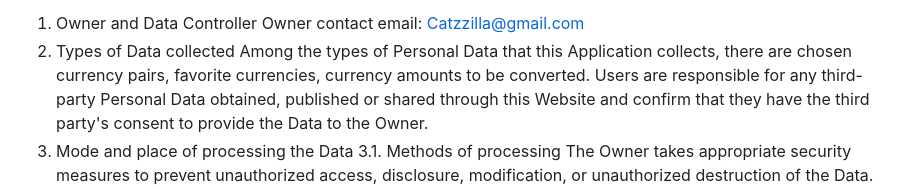
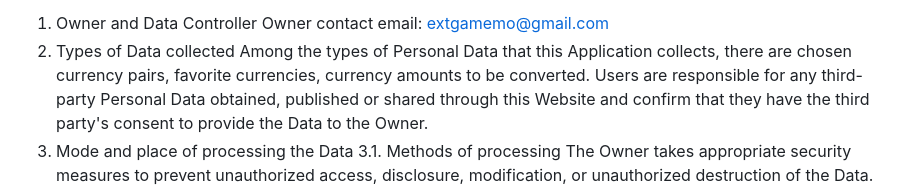
Before and after one commit to Extgamemo/PrivatePolicyAndroid, a Markdown page: README.md, the part around one of its changes. GitHub-like rendering.

```diff
--- a/README.md
+++ b/README.md
@@ -3,6 +3,6 @@ Last Updated on August 30, 2024
 This Application collects some Personal Data from its Users. Users may be subject to different protection standards and broader standards may, therefore, apply to some. In order to learn more about the protection criteria, Users can refer to the applicability section.
 1. Owner and Data Controller
-Owner contact email: Catzzilla@gmail.com
+Owner contact email: extgamemo@gmail.com
 2. Types of Data collected
 Among the types of Personal Data that this Application collects, there are chosen currency pairs, favorite currencies, currency amounts to be converted. Users are responsible for any third-party Personal Data obtained, published or shared through this Website and confirm that they have the third party's consent to provide the Data to the Owner.
 3. Mode and place of processing the Data
```
Also changed, not shown: other parts of README.md (+1 -1 lines).
